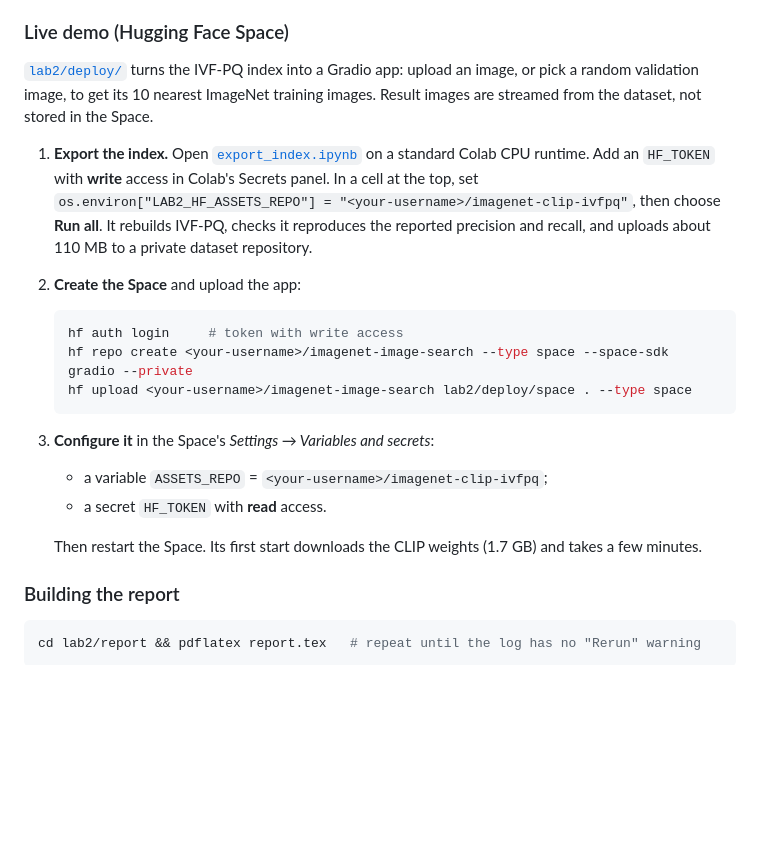
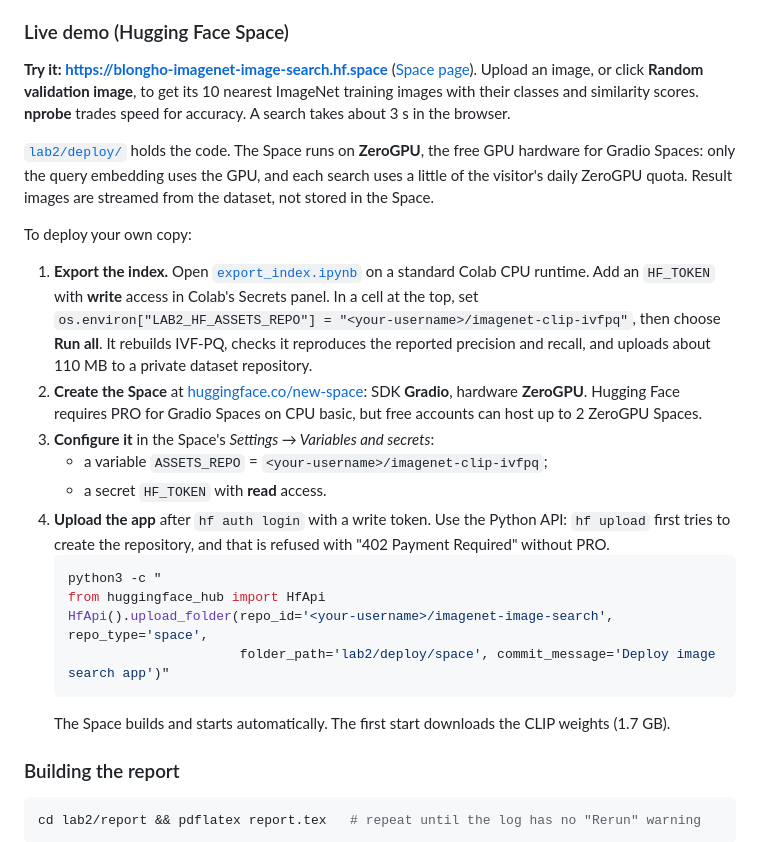
Before and after one commit to blongho/cap6938, a Markdown page: README.md, the part around the change. GitHub-like rendering; blank space fills up the shorter version.

Commit message:
Sync Space README with deployed version and document live demo
- Space README: sdk_version 6.30.0, emoji and license as set on the Hub
- README: link the live app, explain ZeroGPU, replace failing hf CLI commands with the upload_folder steps that worked

````diff
--- a/README.md
+++ b/README.md
@@ -87,26 +87,37 @@ installed. `run_nb.py` exits with code 1 if any cell fails.
 
 ### Live demo (Hugging Face Space)
 
-[`lab2/deploy/`](lab2/deploy/) turns the IVF-PQ index into a Gradio app: upload an image, or pick a random
-validation image, to get its 10 nearest ImageNet training images. Result images are streamed from the
-dataset, not stored in the Space.
+**Try it: https://blongho-imagenet-image-search.hf.space**
+([Space page](https://huggingface.co/spaces/blongho/imagenet-image-search)).
+Upload an image, or click **Random validation image**, to get its 10 nearest ImageNet training images with their
+classes and similarity scores. **nprobe** trades speed for accuracy. A search takes about 3 s in the browser.
+
+[`lab2/deploy/`](lab2/deploy/) holds the code. The Space runs on **ZeroGPU**, the free GPU hardware for Gradio
+Spaces: only the query embedding uses the GPU, and each search uses a little of the visitor's daily ZeroGPU quota.
+Result images are streamed from the dataset, not stored in the Space.
+
+To deploy your own copy:
 
 1. **Export the index.** Open [`export_index.ipynb`](lab2/deploy/export_index.ipynb) on a standard Colab CPU
    runtime. Add an `HF_TOKEN` with **write** access in Colab's Secrets panel. In a cell at the top, set
    `os.environ["LAB2_HF_ASSETS_REPO"] = "<your-username>/imagenet-clip-ivfpq"`, then choose **Run all**.
    It rebuilds IVF-PQ, checks it reproduces the reported precision and recall, and uploads about 110 MB to a
    private dataset repository.
-2. **Create the Space** and upload the app:
-   ```bash
-   hf auth login     # token with write access
-   hf repo create <your-username>/imagenet-image-search --type space --space-sdk gradio --private
-   hf upload <your-username>/imagenet-image-search lab2/deploy/space . --type space
-   ```
+2. **Create the Space** at [huggingface.co/new-space](https://huggingface.co/new-space): SDK **Gradio**,
+   hardware **ZeroGPU**. Hugging Face requires PRO for Gradio Spaces on CPU basic, but free accounts can host
+   up to 2 ZeroGPU Spaces.
 3. **Configure it** in the Space's *Settings → Variables and secrets*:
    - a variable `ASSETS_REPO` = `<your-username>/imagenet-clip-ivfpq`;
    - a secret `HF_TOKEN` with **read** access.
-
-   Then restart the Space. Its first start downloads the CLIP weights (1.7 GB) and takes a few minutes.
+4. **Upload the app** after `hf auth login` with a write token. Use the Python API: `hf upload` first tries to
+   create the repository, and that is refused with "402 Payment Required" without PRO.
+   ```bash
+   python3 -c "
+   from huggingface_hub import HfApi
+   HfApi().upload_folder(repo_id='<your-username>/imagenet-image-search', repo_type='space',
+                         folder_path='lab2/deploy/space', commit_message='Deploy image search app')"
+   ```
+   The Space builds and starts automatically. The first start downloads the CLIP weights (1.7 GB).
 
 ### Building the report
 
````
Also changed, not shown: 1 other file.
